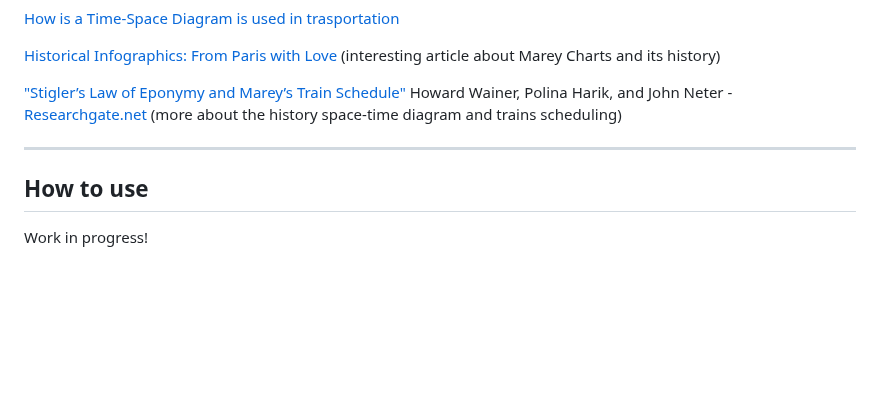
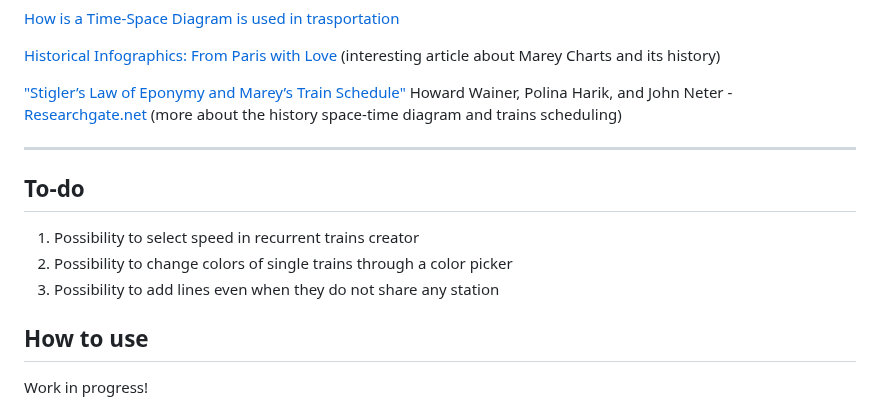
Before and after one commit to CondensedChaos/condensedchaos.github.io, a Markdown page: README.md, the part around the change. Drawn GitHub-style; blank space fills up the shorter version.

```diff
--- a/README.md
+++ b/README.md
@@ -40,6 +40,12 @@ If you wanna know more watch this [video](https://www.youtube.com/watch?v=EWVRqh
 
 ---
 
+## To-do
+
+1) Possibility to select speed in recurrent trains creator
+2) Possibility to change colors of single trains through a color picker
+3) Possibility to add lines even when they do not share any station
+
 ## How to use
 
 Work in progress!
```
